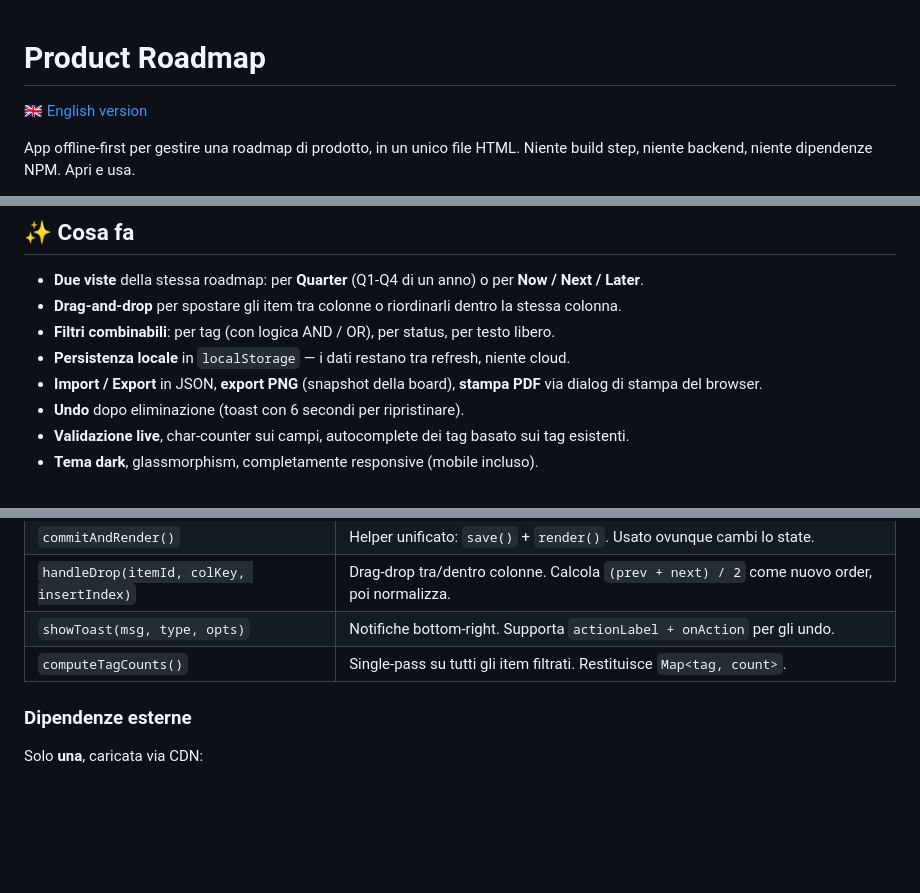
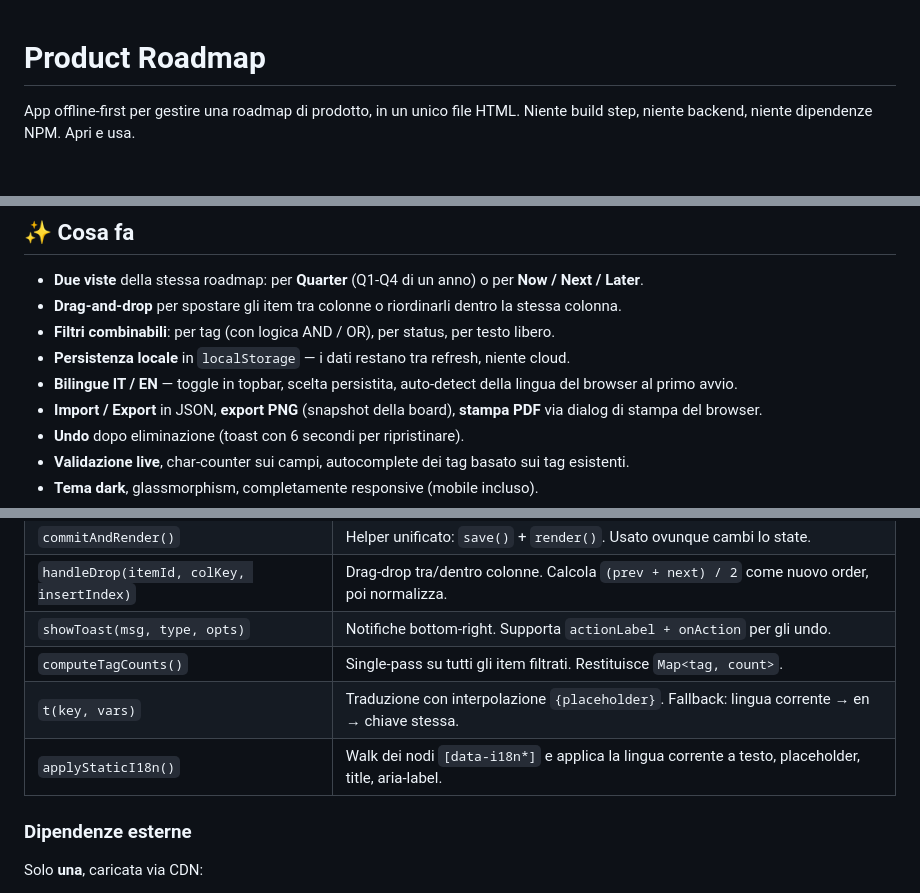
Before and after one commit to Surfab/product-roadmap-mvp, a Markdown page: README.md, 3 parts joined by grey strips. Rendered like a GitHub page; blank space fills up the shorter version.

```diff
--- a/README.md
+++ b/README.md
@@ -1,6 +1,4 @@
 # Product Roadmap
-
-[🇬🇧 English version](README.en.md)
 
 App offline-first per gestire una roadmap di prodotto, in un unico file HTML. Niente build step, niente backend, niente dipendenze NPM. Apri e usa.
 
@@ -15,6 +12,7 @@ App offline-first per gestire una roadmap di prodotto, in un unico file HTML. Ni
 - **Drag-and-drop** per spostare gli item tra colonne o riordinarli dentro la stessa colonna.
 - **Filtri combinabili**: per tag (con logica AND / OR), per status, per testo libero.
 - **Persistenza locale** in `localStorage` — i dati restano tra refresh, niente cloud.
+- **Bilingue IT / EN** — toggle in topbar, scelta persistita, auto-detect della lingua del browser al primo avvio.
 - **Import / Export** in JSON, **export PNG** (snapshot della board), **stampa PDF** via dialog di stampa del browser.
 - **Undo** dopo eliminazione (toast con 6 secondi per ripristinare).
 - **Validazione live**, char-counter sui campi, autocomplete dei tag basato sui tag esistenti.
@@ -121,6 +156,8 @@ index.html              ~1600 righe
 | `handleDrop(itemId, colKey, insertIndex)` | Drag-drop tra/dentro colonne. Calcola `(prev + next) / 2` come nuovo order, poi normalizza. |
 | `showToast(msg, type, opts)` | Notifiche bottom-right. Supporta `actionLabel + onAction` per gli undo. |
 | `computeTagCounts()` | Single-pass su tutti gli item filtrati. Restituisce `Map<tag, count>`. |
+| `t(key, vars)` | Traduzione con interpolazione `{placeholder}`. Fallback: lingua corrente → en → chiave stessa. |
+| `applyStaticI18n()` | Walk dei nodi `[data-i18n*]` e applica la lingua corrente a testo, placeholder, title, aria-label. |
 
 ### Dipendenze esterne
 
```
Also changed, not shown: other parts of README.md (+41 -5 lines).
